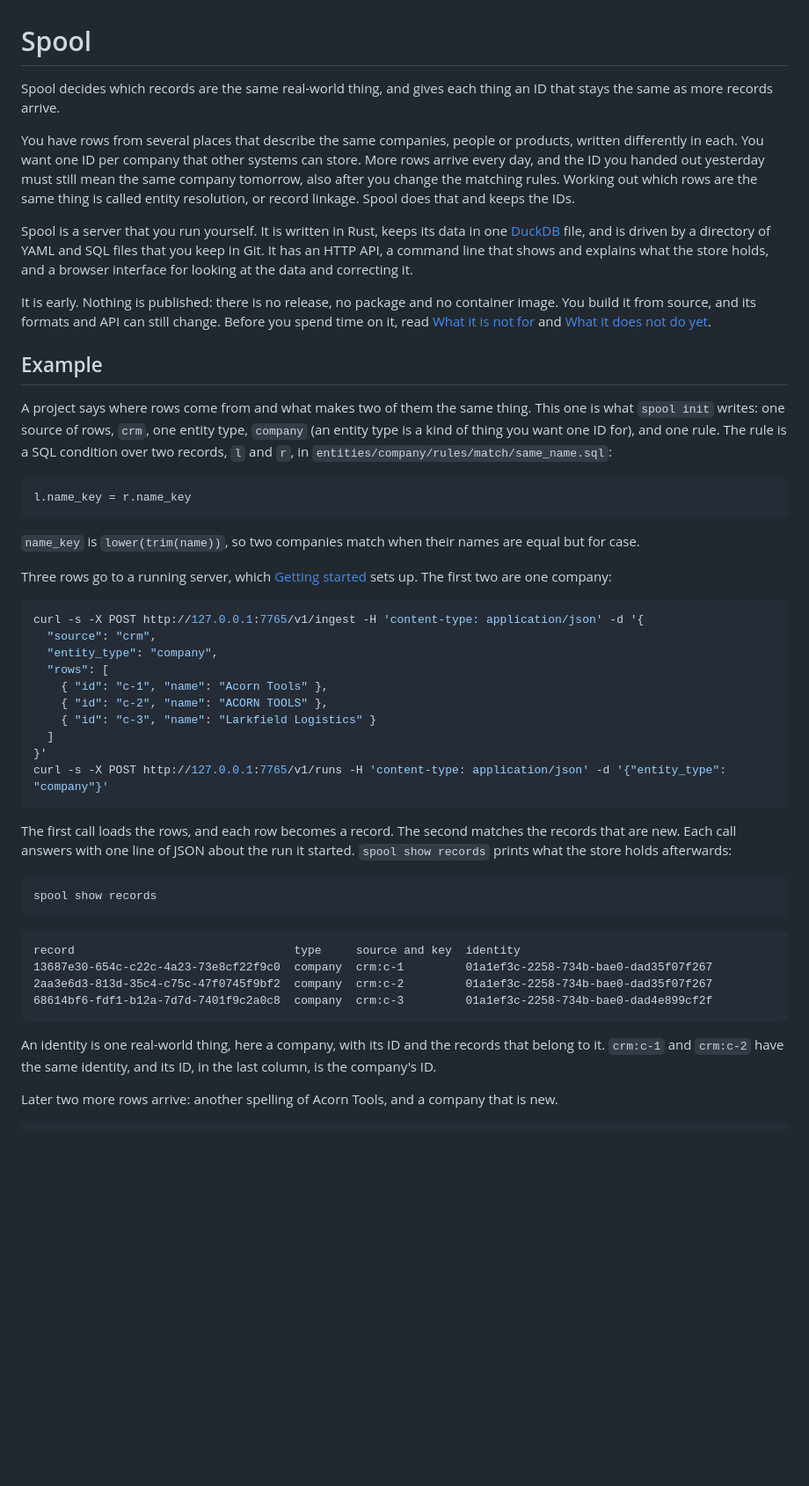
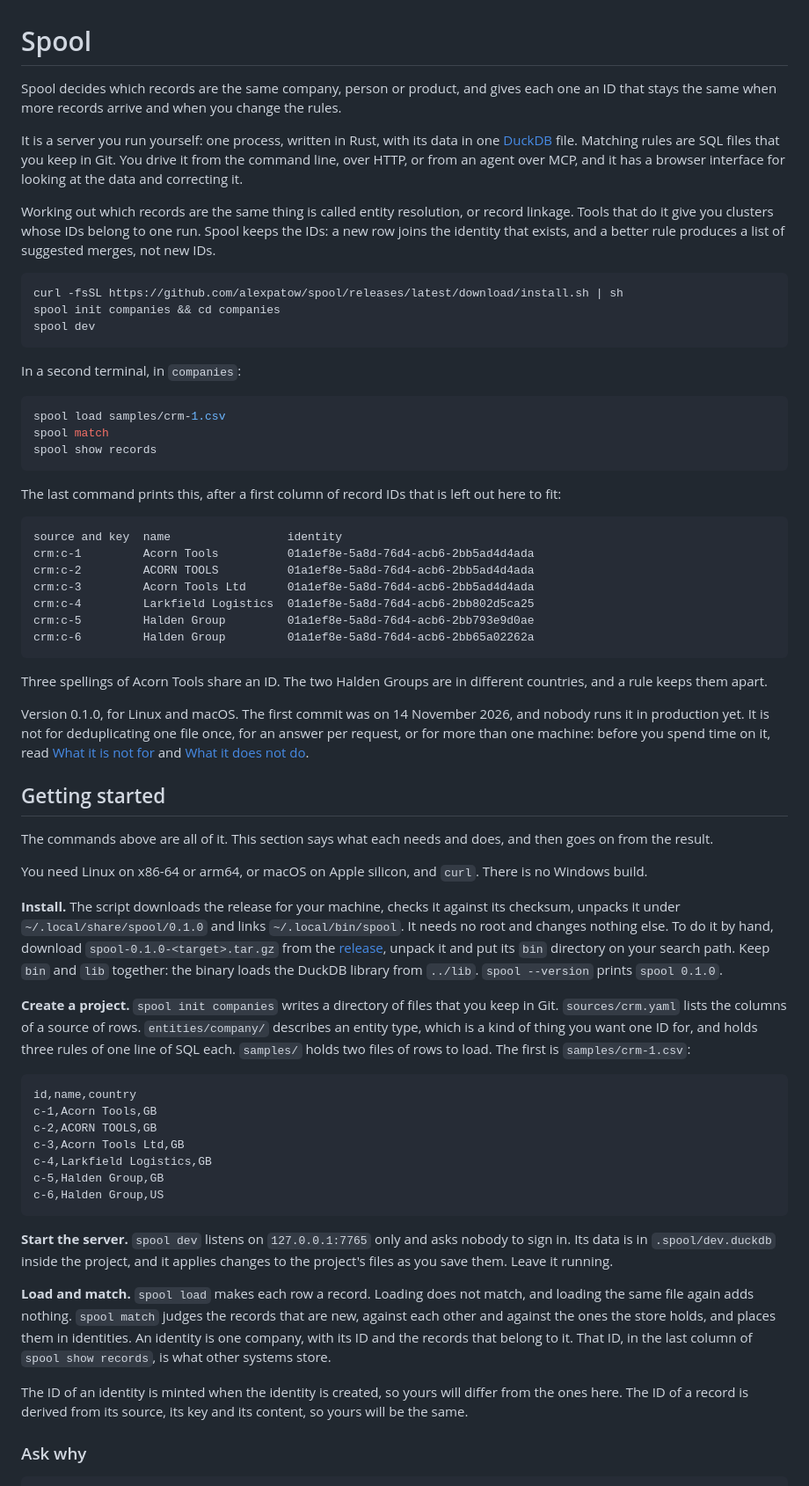
Before and after one commit to alexpatow/spool, a Markdown page: README.md, the part around one of its changes. Shown at 88% size. Drawn GitHub-style; blank space fills up the shorter version.

````diff
--- a/README.md
+++ b/README.md
@@ -1,53 +1,67 @@
 # Spool
 
-Spool decides which records are the same real-world thing, and gives each thing an ID that stays the same as more records arrive.
+Spool decides which records are the same company, person or product, and gives each one an ID that stays the same when more records arrive and when you change the rules.
 
-You have rows from several places that describe the same companies, people or products, written differently in each. You want one ID per company that other systems can store. More rows arrive every day, and the ID you handed out yesterday must still mean the same company tomorrow, also after you change the matching rules. Working out which rows are the same thing is called entity resolution, or record linkage. Spool does that and keeps the IDs.
+It is a server you run yourself: one process, written in Rust, with its data in one [DuckDB](https://duckdb.org) file. Matching rules are SQL files that you keep in Git. You drive it from the command line, over HTTP, or from an agent over MCP, and it has a browser interface for looking at the data and correcting it.
 
-Spool is a server that you run yourself. It is written in Rust, keeps its data in one [DuckDB](https://duckdb.org) file, and is driven by a directory of YAML and SQL files that you keep in Git. It has an HTTP API, a command line that shows and explains what the store holds, and a browser interface for looking at the data and correcting it.
+Working out which records are the same thing is called entity resolution, or record linkage. Tools that do it give you clusters whose IDs belong to one run. Spool keeps the IDs: a new row joins the identity that exists, and a better rule produces a list of suggested merges, not new IDs.
 
-It is early. Nothing is published: there is no release, no package and no container image. You build it from source, and its formats and API can still change. Before you spend time on it, read [What it is not for](#what-it-is-not-for) and [What it does not do yet](#what-it-does-not-do-yet).
-
-## Example
-
-A project says where rows come from and what makes two of them the same thing. This one is what `spool init` writes: one source of rows, `crm`, one entity type, `company` (an entity type is a kind of thing you want one ID for), and one rule. The rule is a SQL condition over two records, `l` and `r`, in `entities/company/rules/match/same_name.sql`:
-
-```sql
-l.name_key = r.name_key
+```sh
+curl -fsSL https://github.com/alexpatow/spool/releases/latest/download/install.sh | sh
+spool init companies && cd companies
+spool dev
 ```
 
-`name_key` is `lower(trim(name))`, so two companies match when their names are equal but for case.
-
-Three rows go to a running server, which [Getting started](#getting-started) sets up. The first two are one company:
+In a second terminal, in `companies`:
 
 ```sh
-curl -s -X POST http://127.0.0.1:7765/v1/ingest -H 'content-type: application/json' -d '{
-  "source": "crm",
-  "entity_type": "company",
-  "rows": [
-    { "id": "c-1", "name": "Acorn Tools" },
-    { "id": "c-2", "name": "ACORN TOOLS" },
-    { "id": "c-3", "name": "Larkfield Logistics" }
-  ]
-}'
-curl -s -X POST http://127.0.0.1:7765/v1/runs -H 'content-type: application/json' -d '{"entity_type": "company"}'
-```
-
-The first call loads the rows, and each row becomes a record. The second matches the records that are new. Each call answers with one line of JSON about the run it started. `spool show records` prints what the store holds afterwards:
-
-```sh
+spool load samples/crm-1.csv
+spool match
 spool show records
 ```
 
+The last command prints this, after a first column of record IDs that is left out here to fit:
+
 ```text
-record                                type     source and key  identity
-13687e30-654c-c22c-4a23-73e8cf22f9c0  company  crm:c-1         01a1ef3c-2258-734b-bae0-dad35f07f267
-2aa3e6d3-813d-35c4-c75c-47f0745f9bf2  company  crm:c-2         01a1ef3c-2258-734b-bae0-dad35f07f267
-68614bf6-fdf1-b12a-7d7d-7401f9c2a0c8  company  crm:c-3         01a1ef3c-2258-734b-bae0-dad4e899cf2f
+source and key  name                 identity
+crm:c-1         Acorn Tools          01a1ef8e-5a8d-76d4-acb6-2bb5ad4d4ada
+crm:c-2         ACORN TOOLS          01a1ef8e-5a8d-76d4-acb6-2bb5ad4d4ada
+crm:c-3         Acorn Tools Ltd      01a1ef8e-5a8d-76d4-acb6-2bb5ad4d4ada
+crm:c-4         Larkfield Logistics  01a1ef8e-5a8d-76d4-acb6-2bb802d5ca25
+crm:c-5         Halden Group         01a1ef8e-5a8d-76d4-acb6-2bb793e9d0ae
+crm:c-6         Halden Group         01a1ef8e-5a8d-76d4-acb6-2bb65a02262a
 ```
 
-An identity is one real-world thing, here a company, with its ID and the records that belong to it. `crm:c-1` and `crm:c-2` have the same identity, and its ID, in the last column, is the company's ID.
+Three spellings of Acorn Tools share an ID. The two Halden Groups are in different countries, and a rule keeps them apart.
 
-Later two more rows arrive: another spelling of Acorn Tools, and a company that is new.
+Version 0.1.0, for Linux and macOS. The first commit was on 14 November 2026, and nobody runs it in production yet. It is not for deduplicating one file once, for an answer per request, or for more than one machine: before you spend time on it, read [What it is not for](#what-it-is-not-for) and [What it does not do](#what-it-does-not-do).
+
+## Getting started
+
+The commands above are all of it. This section says what each needs and does, and then goes on from the result.
+
+You need Linux on x86-64 or arm64, or macOS on Apple silicon, and `curl`. There is no Windows build.
+
+**Install.** The script downloads the release for your machine, checks it against its checksum, unpacks it under `~/.local/share/spool/0.1.0` and links `~/.local/bin/spool`. It needs no root and changes nothing else. To do it by hand, download `spool-0.1.0-<target>.tar.gz` from the [release](https://github.com/alexpatow/spool/releases/tag/v0.1.0), unpack it and put its `bin` directory on your search path. Keep `bin` and `lib` together: the binary loads the DuckDB library from `../lib`. `spool --version` prints `spool 0.1.0`.
+
+**Create a project.** `spool init companies` writes a directory of files that you keep in Git. `sources/crm.yaml` lists the columns of a source of rows. `entities/company/` describes an entity type, which is a kind of thing you want one ID for, and holds three rules of one line of SQL each. `samples/` holds two files of rows to load. The first is `samples/crm-1.csv`:
+
+```csv
+id,name,country
+c-1,Acorn Tools,GB
+c-2,ACORN TOOLS,GB
+c-3,Acorn Tools Ltd,GB
+c-4,Larkfield Logistics,GB
+c-5,Halden Group,GB
+c-6,Halden Group,US
+```
+
+**Start the server.** `spool dev` listens on `127.0.0.1:7765` only and asks nobody to sign in. Its data is in `.spool/dev.duckdb` inside the project, and it applies changes to the project's files as you save them. Leave it running.
+
+**Load and match.** `spool load` makes each row a record. Loading does not match, and loading the same file again adds nothing. `spool match` judges the records that are new, against each other and against the ones the store holds, and places them in identities. An identity is one company, with its ID and the records that belong to it. That ID, in the last column of `spool show records`, is what other systems store.
+
+The ID of an identity is minted when the identity is created, so yours will differ from the ones here. The ID of a record is derived from its source, its key and its content, so yours will be the same.
+
+### Ask why
 
 ```sh
````
Also changed, not shown: other parts of README.md (+78 -125 lines), docs/studio-identity.png.
